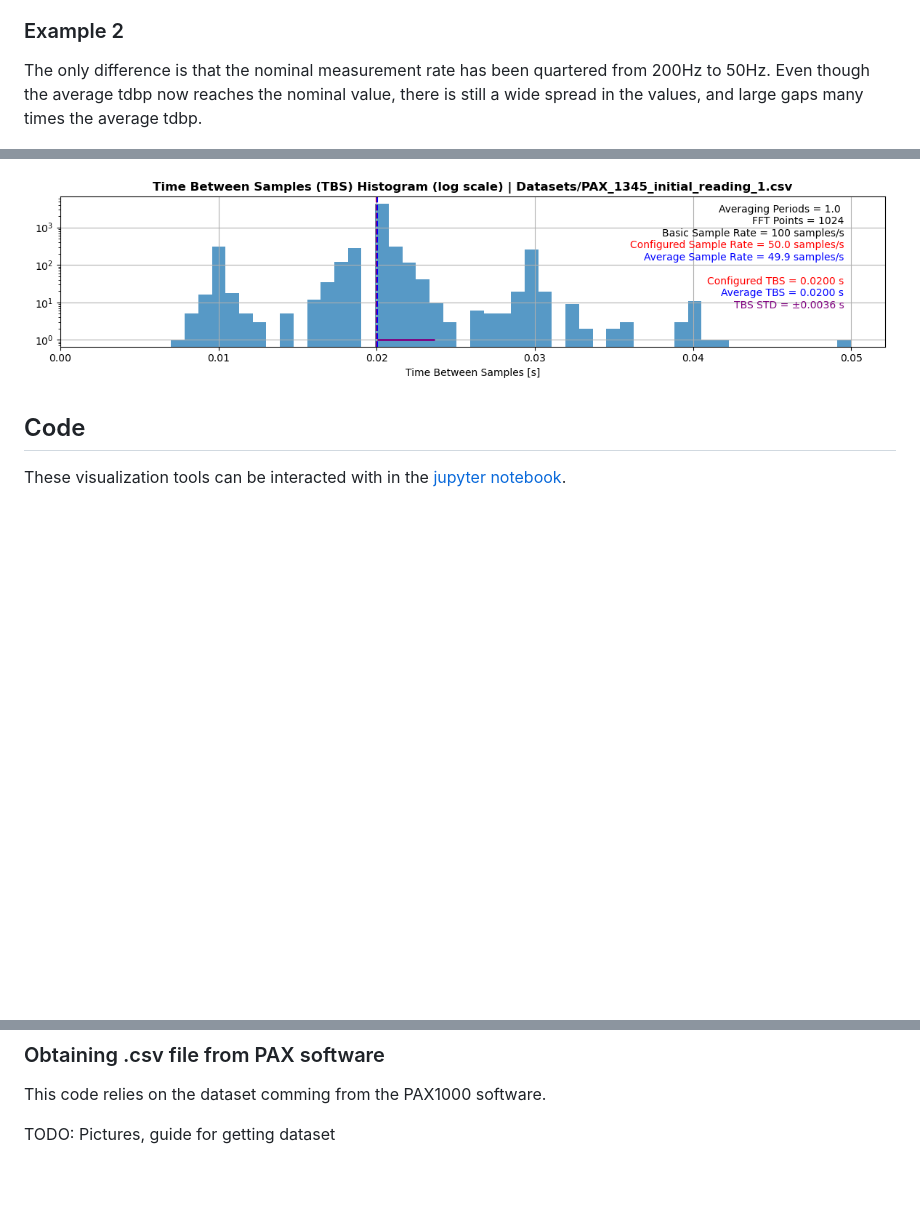
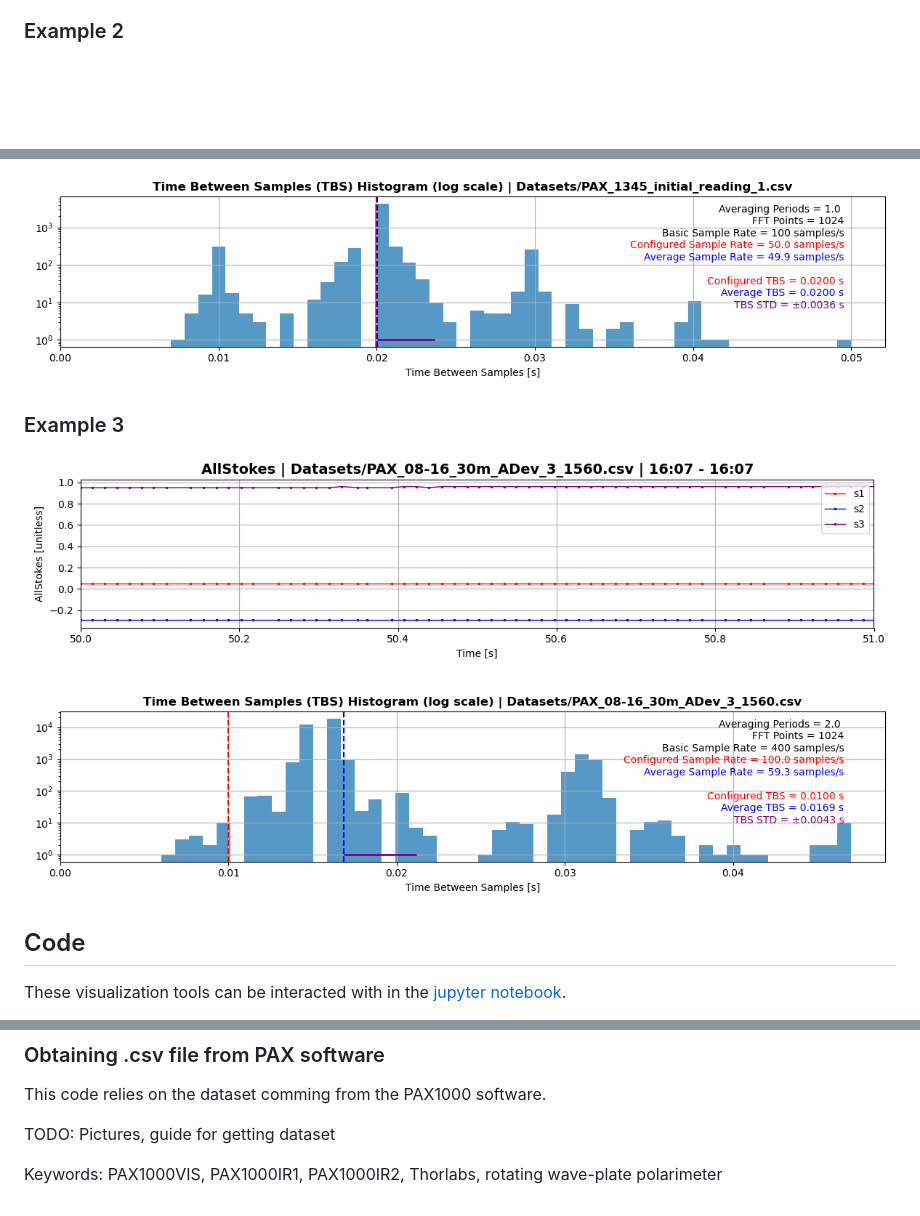
Before and after one commit to evanshaped/PAX-rate-visualization, a Markdown page: README.md, 3 parts joined by grey strips. Rendered like a GitHub page; blank space fills up the shorter version.

```diff
--- a/README.md
+++ b/README.md
@@ -29,13 +29,18 @@ The above figure shows 1 second of time-domain SOP measurements; the quantities
 The above figure shows the log-histogram of the TBS distribution, highlighting the variability in sample rate and rare but exceedingly long TBS ocurrences. This histogram utilizes the full 120 seconds of data from this run. PAX operating mode parameters (see [manual](https://www.thorlabs.com/thorproduct.cfm?partnumber=PAX1000IR2)) are printed in the upper right-hand corner. Also printed and plotted are the configured sample rate (red, dashed), and the mean (blue, dashed) and standard deviation (purple, solid) of the TBS distrubution.
 
 ### Example 2
-The only difference is that the nominal measurement rate has been quartered from 200Hz to 50Hz. Even though the average tdbp now reaches the nominal value, there is still a wide spread in the values, and large gaps many times the average tdbp.
-
 ![Measurement plot](pax_hist_photos/meas_2.png "Measurement plot")
 
 <!-- ![Histogram plot](pax_hist_photos/hist_nolog_2.png "Histogram plot") -->
 
 ![Log Histogram plot](pax_hist_photos/hist_2.png "Log Histogram plot")
+
+### Example 3
+![Measurement plot](pax_hist_photos/meas_3.png "Measurement plot")
+
+<!-- ![Histogram plot](pax_hist_photos/hist_nolog_3.png "Histogram plot") -->
+
+![Log Histogram plot](pax_hist_photos/hist_3.png "Log Histogram plot")
 
 ## Code
 These visualization tools can be interacted with in the [jupyter notebook](PAX_code/PAX_Code_Notebook.ipynb).
@@ -48,3 +53,6 @@ The method "Dataset.rate_hist()" will plot a histogram of the tdbp for the entir
 This code relies on the dataset comming from the PAX1000 software.
 
 TODO: Pictures, guide for getting dataset
+
+
+Keywords: PAX1000VIS, PAX1000IR1, PAX1000IR2, Thorlabs, rotating wave-plate polarimeter
```
